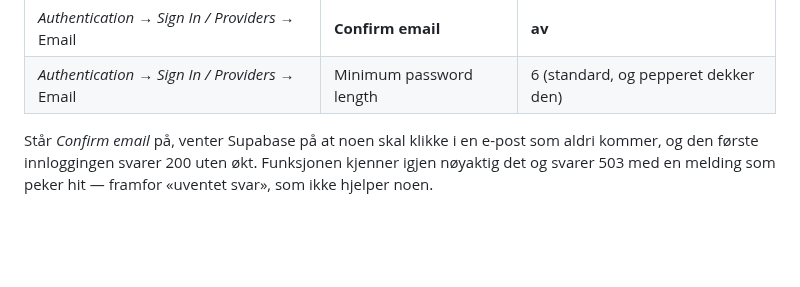
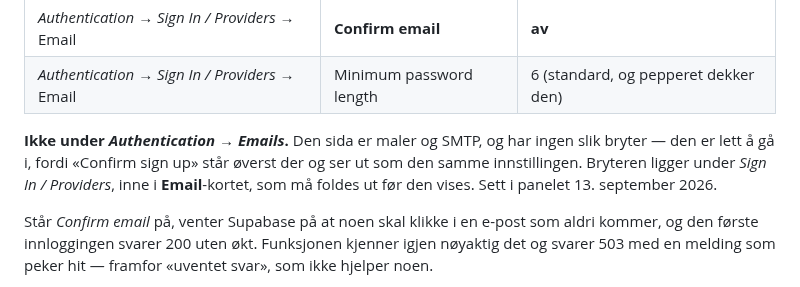
Before and after one commit to runevangen/sb, a Markdown page: docs/nokler-og-tokens.md, the part around the change. GitHub-like rendering; blank space fills up the shorter version.

Commit message:
Si hvor «Confirm email» IKKE ligger
Authentication → Emails er maler og SMTP, og har ingen slik bryter — men
«Confirm sign up» står øverst der og ser ut som den samme innstillingen.
Bryteren ligger under Sign In / Providers, inne i Email-kortet, som må
foldes ut først.

Gikk i den fella under oppsettet, så den hører hjemme i nøkkelboka.

Co-Authored-By: Claude Opus 5 <noreply@anthropic.com>
Claude-Session: https://claude.ai/code/session_01TjQbLeDZScKEVv1zvyK14R

```diff
--- a/docs/nokler-og-tokens.md
+++ b/docs/nokler-og-tokens.md
@@ -248,6 +248,12 @@ Derfor må to innstillinger stå riktig:
 | --- | --- | --- |
 | *Authentication* → *Sign In / Providers* → Email | **Confirm email** | **av** |
 | *Authentication* → *Sign In / Providers* → Email | Minimum password length | 6 (standard, og pepperet dekker den) |
+
+**Ikke under *Authentication* → *Emails*.** Den sida er maler og SMTP, og
+har ingen slik bryter — den er lett å gå i, fordi «Confirm sign up» står
+øverst der og ser ut som den samme innstillingen. Bryteren ligger under
+*Sign In / Providers*, inne i **Email**-kortet, som må foldes ut før den
+vises. Sett i panelet 13. september 2026.
 
 Står *Confirm email* på, venter Supabase på at noen skal klikke i en
 e-post som aldri kommer, og den første innloggingen svarer 200 uten økt.
```
